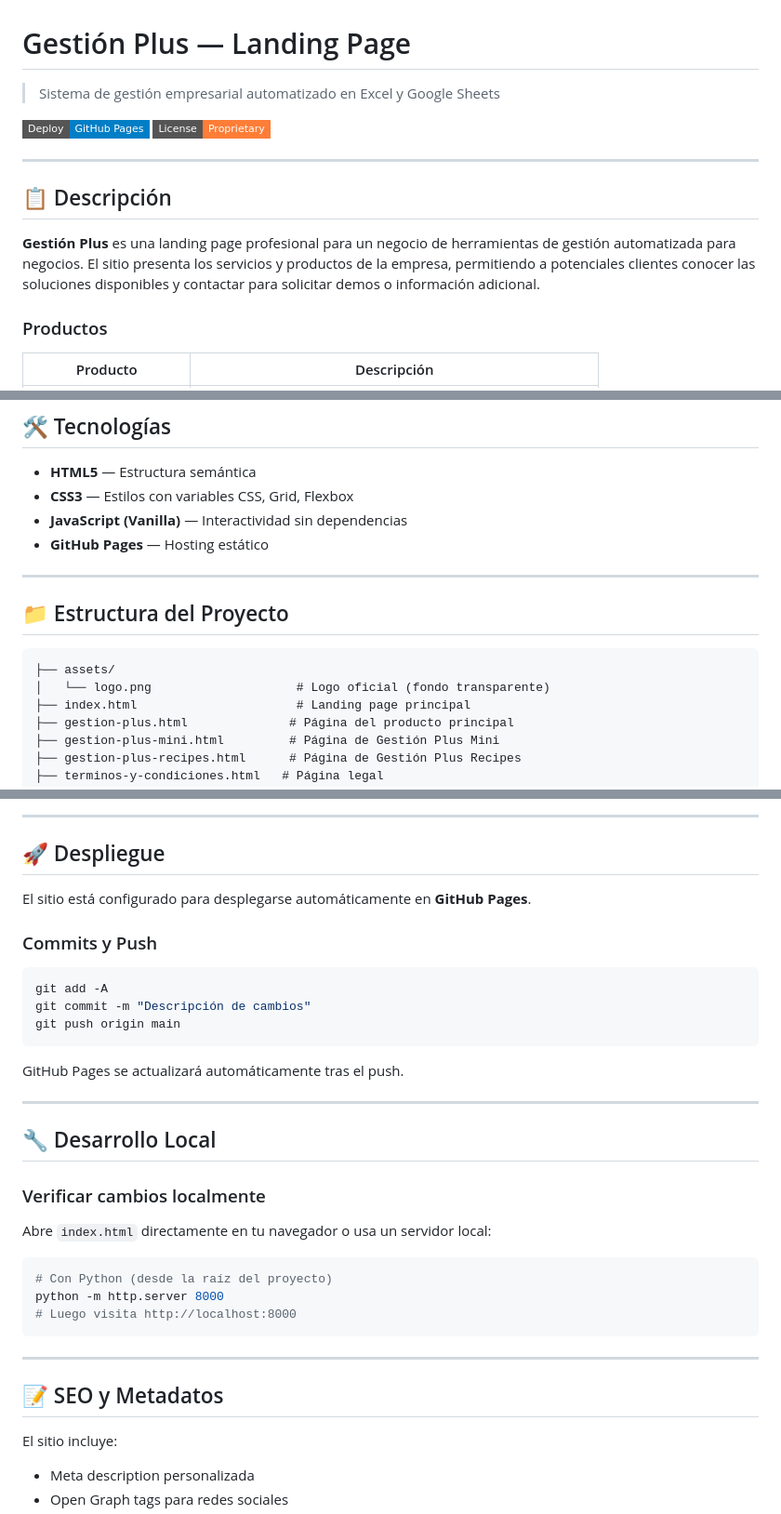
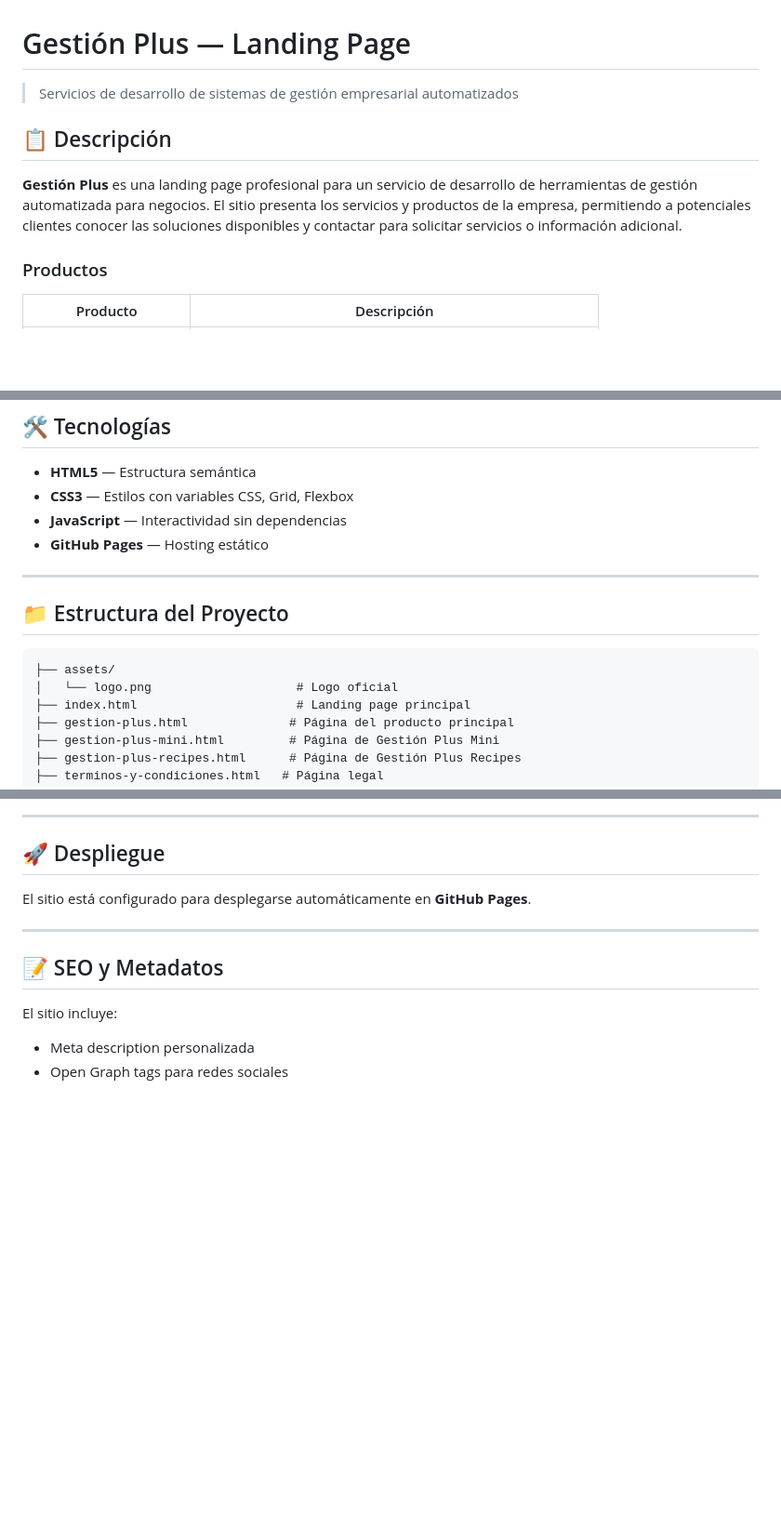
Before and after one commit to amontagne02/landing, a Markdown page: README.md, 3 parts joined by grey strips. Shown at 93% size. Drawn GitHub-style; badges without logos; blank space fills up the shorter version.

Commit message:
Actualizacion del Readme

````diff
--- a/README.md
+++ b/README.md
@@ -1,15 +1,10 @@
 # Gestión Plus — Landing Page
 
-> Sistema de gestión empresarial automatizado en Excel y Google Sheets
-
-[![Deploy to GitHub Pages](https://img.shields.io/badge/Deploy-GitHub%20Pages-blue?style=flat-square)](https://amontagne02.github.io/landing/)
-[![License](https://img.shields.io/badge/License-Proprietary-orange?style=flat-square)](#)
-
----
+> Servicios de desarrollo de sistemas de gestión empresarial automatizados
 
 ## 📋 Descripción
 
-**Gestión Plus** es una landing page profesional para un negocio de herramientas de gestión automatizada para negocios. El sitio presenta los servicios y productos de la empresa, permitiendo a potenciales clientes conocer las soluciones disponibles y contactar para solicitar demos o información adicional.
+**Gestión Plus** es una landing page profesional para un servicio de desarrollo de herramientas de gestión automatizada para negocios. El sitio presenta los servicios y productos de la empresa, permitiendo a potenciales clientes conocer las soluciones disponibles y contactar para solicitar servicios o información adicional.
 
 ### Productos
 
@@ -25,7 +20,7 @@
 
 - **HTML5** — Estructura semántica
 - **CSS3** — Estilos con variables CSS, Grid, Flexbox
-- **JavaScript (Vanilla)** — Interactividad sin dependencias
+- **JavaScript** — Interactividad sin dependencias
 - **GitHub Pages** — Hosting estático
 
 ---
@@ -34,7 +29,7 @@
 
 ```
 ├── assets/
-│   └── logo.png                    # Logo oficial (fondo transparente)
+│   └── logo.png                    # Logo oficial
 ├── index.html                      # Landing page principal
 ├── gestion-plus.html              # Página del producto principal
 ├── gestion-plus-mini.html         # Página de Gestión Plus Mini
@@ -78,30 +73,6 @@
 ## 🚀 Despliegue
 
 El sitio está configurado para desplegarse automáticamente en **GitHub Pages**.
-
-### Commits y Push
-
-```bash
-git add -A
-git commit -m "Descripción de cambios"
-git push origin main
-```
-
-GitHub Pages se actualizará automáticamente tras el push.
-
----
-
-## 🔧 Desarrollo Local
-
-### Verificar cambios localmente
-
-Abre `index.html` directamente en tu navegador o usa un servidor local:
-
-```bash
-# Con Python (desde la raíz del proyecto)
-python -m http.server 8000
-# Luego visita http://localhost:8000
-```
 
 ---
 
````
Also changed, not shown: other parts of README.md (+0 -2 lines).
